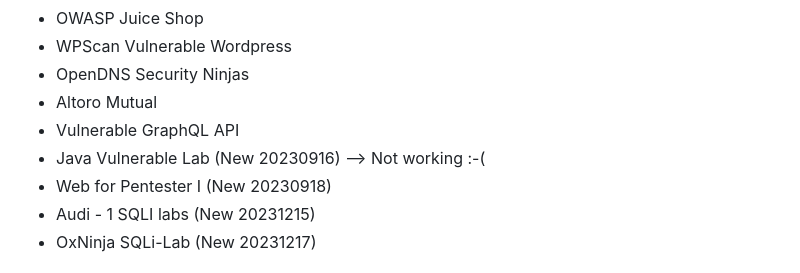
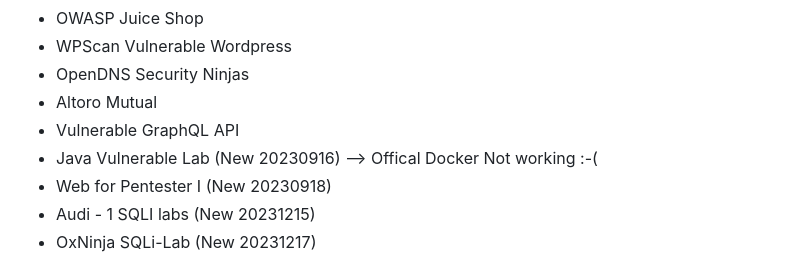
Before and after one commit to TiiZss/BreakingLab, a Markdown page: README.md, the part around the change. Drawn GitHub-style.

```diff
--- a/README.md
+++ b/README.md
@@ -23,7 +23,7 @@ Working and tested on Ubuntu 23.04, Kali and WSL.<br />
 * OpenDNS Security Ninjas
 * Altoro Mutual
 * Vulnerable GraphQL API
-* Java Vulnerable Lab (New 20230916) --> Not working :-(
+* Java Vulnerable Lab (New 20230916) --> Offical Docker Not working :-(
 * Web for Pentester I (New 20230918)
 * Audi - 1 SQLI labs (New 20231215)
 * OxNinja SQLi-Lab (New 20231217)
```
